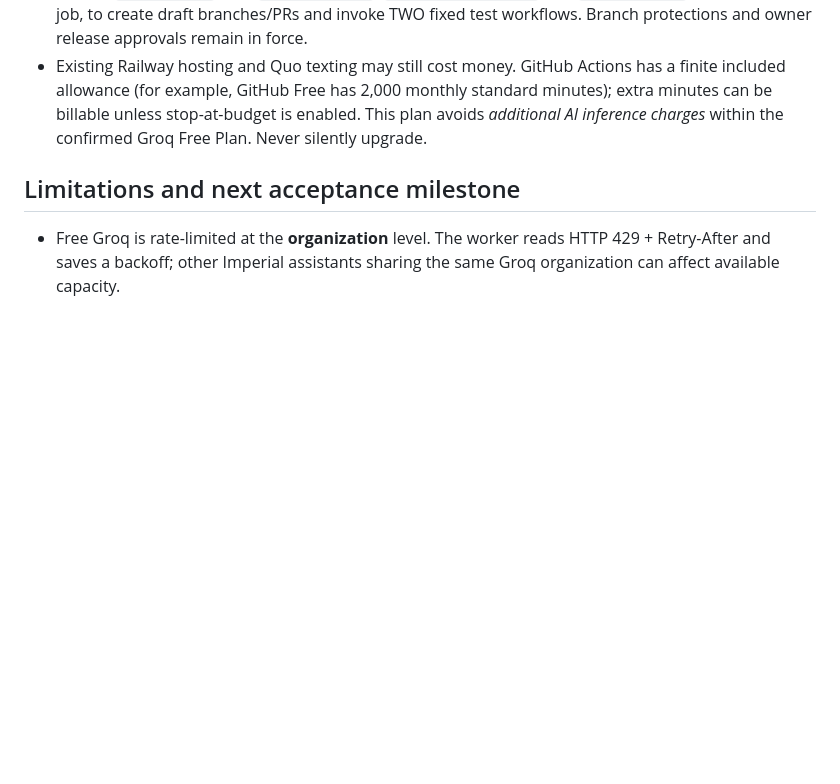
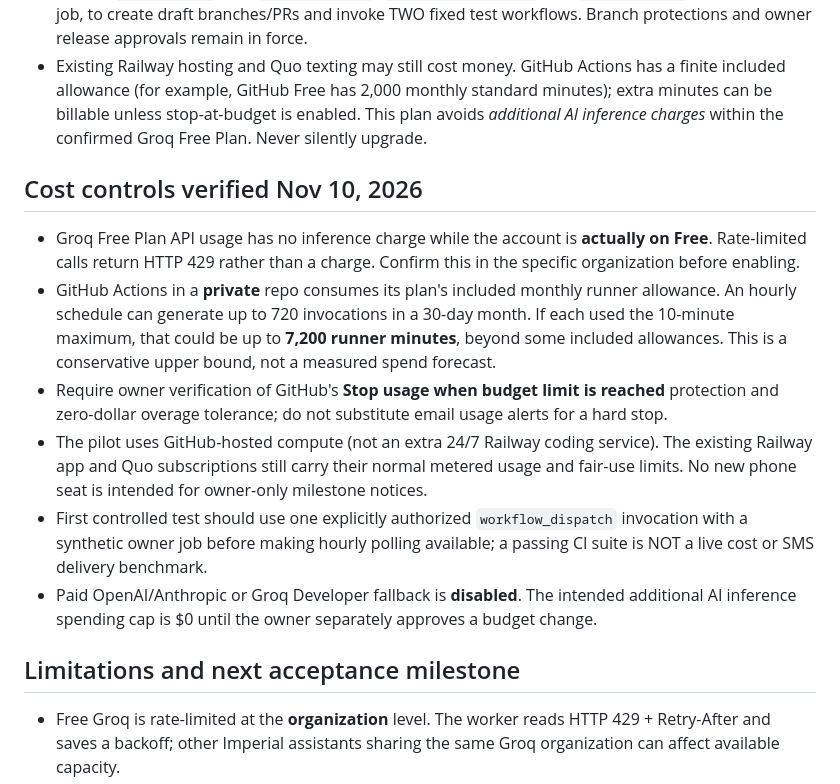
Before and after one commit to imperialauto/shop, a Markdown page: docs/imperial-groq-free-worker.md, the part around the change. Drawn GitHub-style; blank space fills up the shorter version.

Commit message:
Document true free-tier cost boundaries and worst-case GitHub runner usage for pilot

```diff
--- a/docs/imperial-groq-free-worker.md
+++ b/docs/imperial-groq-free-worker.md
@@ -96,6 +96,31 @@ code tasks from the private Imperial SMS queue with no paid AI API usage.
   stop-at-budget is enabled. This plan avoids *additional AI inference
   charges* within the confirmed Groq Free Plan. Never silently upgrade.
 
+## Cost controls verified Nov 10, 2026
+
+- Groq Free Plan API usage has no inference charge while the account is
+  **actually on Free**. Rate-limited calls return HTTP 429 rather than a
+  charge. Confirm this in the specific organization before enabling.
+- GitHub Actions in a **private** repo consumes its plan's included monthly
+  runner allowance. An hourly schedule can generate up to 720 invocations
+  in a 30-day month. If each used the 10-minute maximum, that could be
+  up to **7,200 runner minutes**, beyond some included allowances. This is
+  a conservative upper bound, not a measured spend forecast.
+- Require owner verification of GitHub's **Stop usage when budget limit is
+  reached** protection and zero-dollar overage tolerance; do not substitute
+  email usage alerts for a hard stop.
+- The pilot uses GitHub-hosted compute (not an extra 24/7 Railway coding
+  service). The existing Railway app and Quo subscriptions still carry
+  their normal metered usage and fair-use limits. No new phone seat is
+  intended for owner-only milestone notices.
+- First controlled test should use one explicitly authorized
+  `workflow_dispatch` invocation with a synthetic owner job before
+  making hourly polling available; a passing CI suite is NOT a live
+  cost or SMS delivery benchmark.
+- Paid OpenAI/Anthropic or Groq Developer fallback is **disabled**. The
+  intended additional AI inference spending cap is $0 until the owner
+  separately approves a budget change.
+
 ## Limitations and next acceptance milestone
 
 - Free Groq is rate-limited at the **organization** level. The worker reads
```
